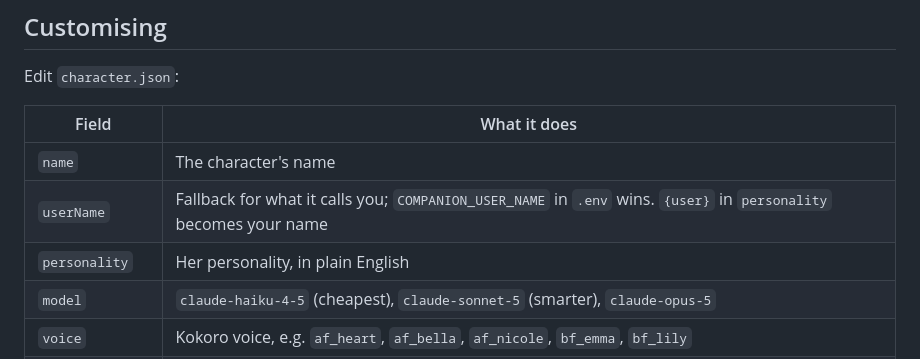
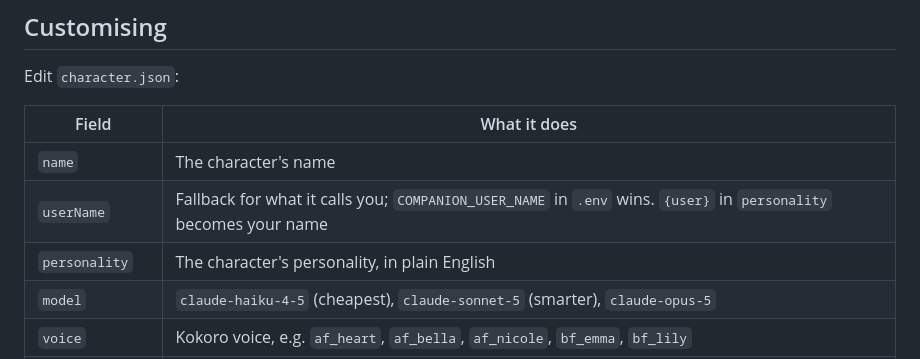
Before and after one commit to Tickertac/desktop-companion-pikachu, a Markdown page: README.md, the part around the change. Drawn GitHub-style.

Commit message:
README: neutral wording for personality
Co-Authored-By: Claude Opus 5.5 <noreply@anthropic.com>

```diff
--- a/README.md
+++ b/README.md
@@ -102,7 +102,7 @@ Edit `character.json`:
 |---|---|
 | `name` | The character's name |
 | `userName` | Fallback for what it calls you; `COMPANION_USER_NAME` in `.env` wins. `{user}` in `personality` becomes your name |
-| `personality` | Her personality, in plain English |
+| `personality` | The character's personality, in plain English |
 | `model` | `claude-haiku-4-5` (cheapest), `claude-sonnet-5` (smarter), `claude-opus-5` |
 | `voice` | Kokoro voice, e.g. `af_heart`, `af_bella`, `af_nicole`, `bf_emma`, `bf_lily` |
 | `speakingSpeed` | 1.0 is normal |
```
